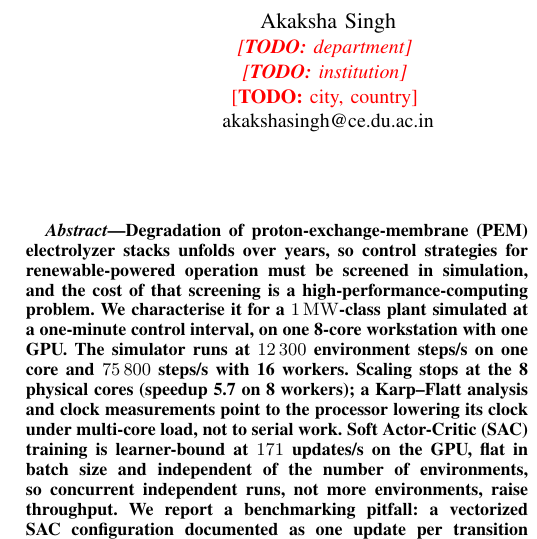
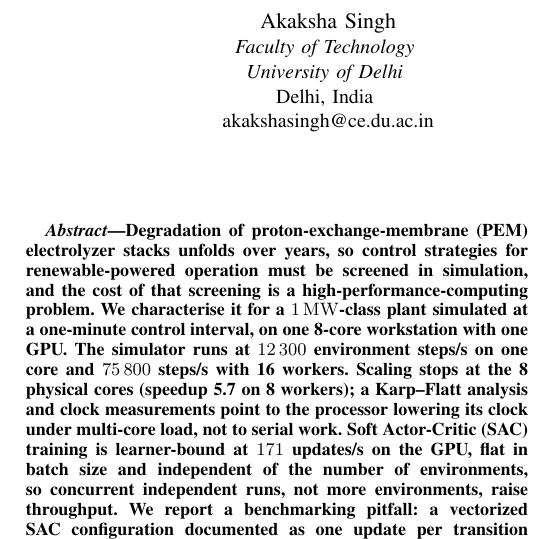
Before and after one commit to Akaksingh/pemwe-rl, a LaTeX paper (paper/main_track2.tex): part of one column of page 1 of 10, cut so that both start at the same text. Compiled offline with pdfLaTeX.

Commit message:
Set the authors' affiliation

```diff
--- a/paper/main_track2.tex
+++ b/paper/main_track2.tex
@@ -82,15 +82,15 @@
 Renewable-Powered PEM Electrolyzer}
 
 \author{\IEEEauthorblockN{Akaksha Singh}
-\IEEEauthorblockA{\textit{\TODO{department}} \\
-\textit{\TODO{institution}} \\
-\TODO{city, country} \\
+\IEEEauthorblockA{\textit{Faculty of Technology} \\
+\textit{University of Delhi} \\
+Delhi, India \\
 akakshasingh@ce.du.ac.in}
 \and
 \IEEEauthorblockN{Nishant Gupta}
-\IEEEauthorblockA{\textit{\TODO{department}} \\
-\textit{\TODO{institution}} \\
-\TODO{city, country} \\
+\IEEEauthorblockA{\textit{Faculty of Technology} \\
+\textit{University of Delhi} \\
+Delhi, India \\
 nishu30092000@ce.du.ac.in}}
 
 \maketitle
```
Also changed, not shown: 1 other file.
